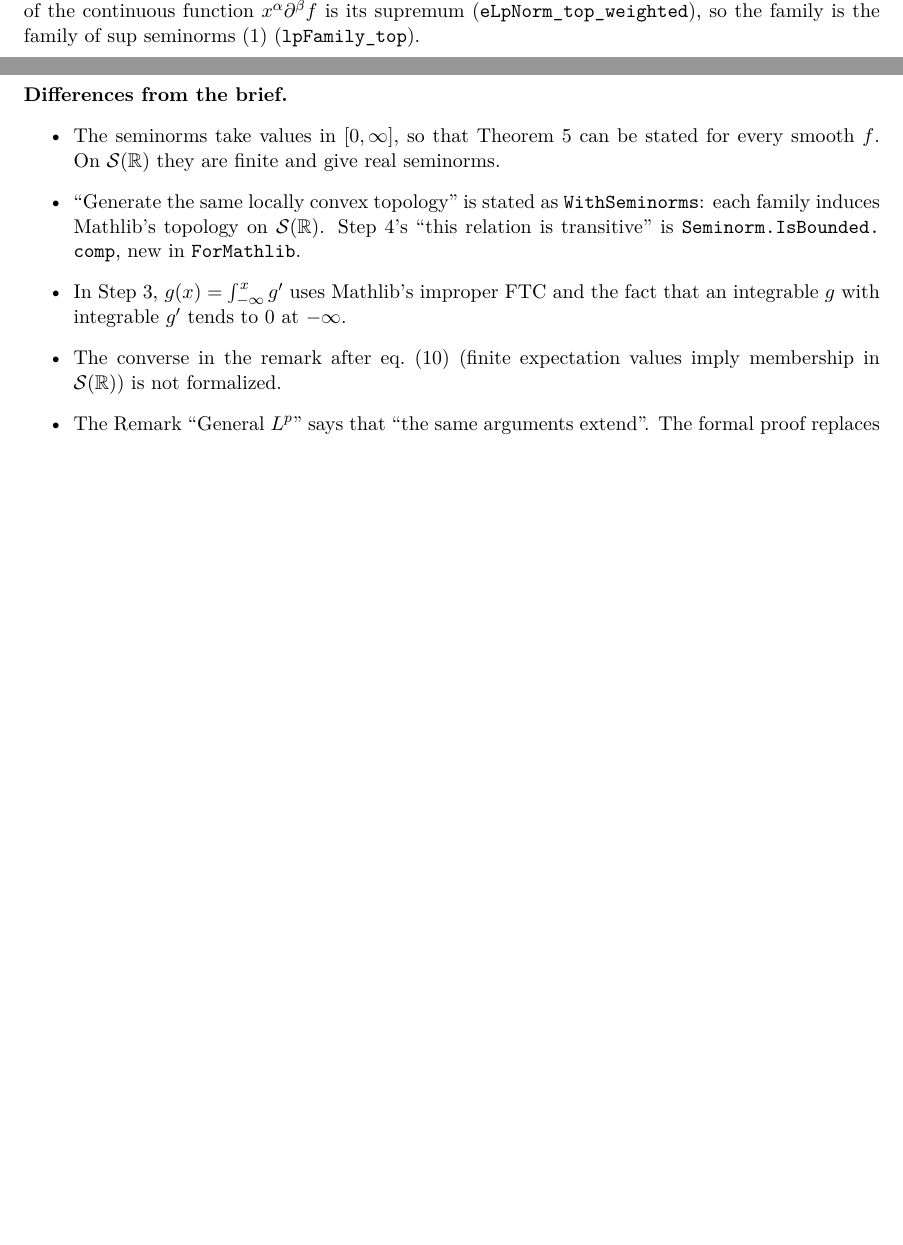
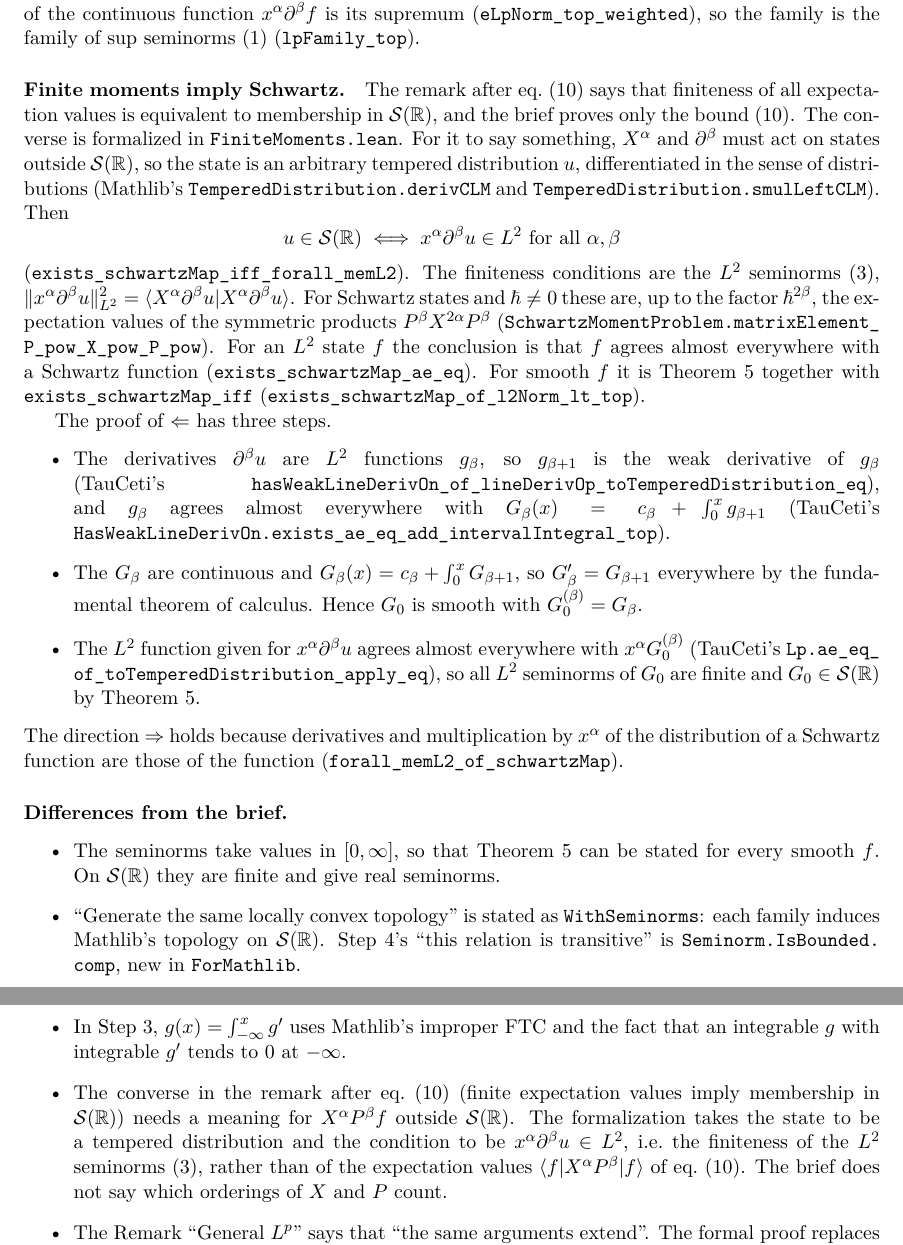
Before and after one commit to rwst/AoP-lean, a LaTeX document (briefs/SchwartzNorms/formalization-log.tex): two parts of pages 2 and 3 of 3 before the commit and two parts of pages 3 and 4 of 4 after it, joined at a grey line, cut so that both start at the same text, the shorter picture padded with empty space. Compiled offline with pdfLaTeX.

Commit message:
Finite moments imply Schwartz
A tempered distribution u on ℝ is a Schwartz function iff every x^α ∂^β u,
taken in the sense of distributions, is an L² function
(exists_schwartzMap_iff_forall_memL2), with the L² case
exists_schwartzMap_ae_eq and the smooth case
exists_schwartzMap_of_l2Norm_lt_top. The proof takes continuous
representatives of the weak derivatives from TauCeti's weak-derivative
and tempered-distribution bridges, shows they are the classical
derivatives of a smooth function, and concludes with Theorem 5.

Comparator lane: 24 theorems. The open-problems file is removed, as its
last item is resolved.

Co-Authored-By: Claude Opus 5.5 <noreply@anthropic.com>

```diff
--- a/briefs/SchwartzNorms/formalization-log.tex
+++ b/briefs/SchwartzNorms/formalization-log.tex
@@ -91,6 +98,11 @@ Step 4, same topology & \lean{withSeminorms_l1_l2}, from \lean{isBounded_sup_l2}
   \lean{isBounded_l2_l1}, \lean{isBounded_l1_sup} and \lean{WithSeminorms.congr_of_cycle} \\
 eq.~(10) & \lean{enorm_moment_le} (with the factor $|\hbar|^\beta$) \\
 Remark ``General $L^p$'': the $L^p$ seminorms, $1 \le p \le \infty$, generate the same topology & \lean{withSeminorms_lp}, from \lean{isBounded_sup_lp} (\lean{eLpNorm_weighted_le}), \lean{isBounded_lp_l1} (\lean{eLpNorm_weighted_one_le}) and \lean{isBounded_l1_sup}; \lean{lpFamily_one}, \lean{lpFamily_two}, \lean{lpFamily_top} (\lean{eLpNorm_top_weighted}) for $p = 1, 2, \infty$ \\
+remark after eq.~(10), converse: finite moments imply $f \in \mathcal{S}(\mathbb{R})$ &
+  \lean{exists_schwartzMap_iff_forall_memL2} (tempered distributions), from
+  \lean{exists_schwartzMap_of_forall_memL2} and \lean{forall_memL2_of_schwartzMap};
+  \lean{exists_schwartzMap_ae_eq} ($L^2$ functions); \lean{exists_schwartzMap_of_l2Norm_lt_top}
+  (smooth functions) \\
 \bottomrule
 \end{tabularx}
 \end{center}
@@ -125,6 +137,44 @@ essential supremum of the continuous function $x^\alpha \partial^\beta f$ is its
 (\lean{eLpNorm_top_weighted}), so the family is the family of sup seminorms~(1)
 (\lean{lpFamily_top}).
 
+\paragraph{Finite moments imply Schwartz.} The remark after eq.~(10) says that finiteness of
+all expectation values is equivalent to membership in $\mathcal{S}(\mathbb{R})$, and the brief
+proves only the bound (10). The converse is formalized in \lean{FiniteMoments.lean}. For it to
+say something, $X^\alpha$ and $\partial^\beta$ must act on states outside
+$\mathcal{S}(\mathbb{R})$, so the state is an arbitrary tempered distribution $u$, differentiated
+in the sense of distributions (Mathlib's \lean{TemperedDistribution.derivCLM} and
+\lean{TemperedDistribution.smulLeftCLM}). Then
+\[
+  u \in \mathcal{S}(\mathbb{R}) \iff x^\alpha \partial^\beta u \in L^2 \text{ for all }
+  \alpha, \beta
+\]
+(\lean{exists_schwartzMap_iff_forall_memL2}). The finiteness conditions are the $L^2$ seminorms
+(3), $\|x^\alpha \partial^\beta u\|_{L^2}^2 = \braket{X^\alpha \partial^\beta u | X^\alpha
+\partial^\beta u}$. For Schwartz states and $\hbar \ne 0$ these are, up to the factor
+$\hbar^{2\beta}$, the expectation values of the symmetric products $P^\beta X^{2\alpha} P^\beta$
+(\lean{SchwartzMomentProblem.matrixElement_P_pow_X_pow_P_pow}).
+For an $L^2$ state $f$ the conclusion is that $f$ agrees almost everywhere with a Schwartz
+function (\lean{exists_schwartzMap_ae_eq}). For smooth $f$ it is Theorem~5 together with
+\lean{exists_schwartzMap_iff} (\lean{exists_schwartzMap_of_l2Norm_lt_top}).
+
+The proof of $\Leftarrow$ has three steps.
+\begin{itemize}
+\item The derivatives $\partial^\beta u$ are $L^2$ functions $g_\beta$, so $g_{\beta+1}$ is the
+  weak derivative of $g_\beta$ (TauCeti's
+  \lean{hasWeakLineDerivOn_of_lineDerivOp_toTemperedDistribution_eq}), and $g_\beta$ agrees
+  almost everywhere with $G_\beta(x) = c_\beta + \int_0^x g_{\beta+1}$ (TauCeti's
+  \lean{HasWeakLineDerivOn.exists_ae_eq_add_intervalIntegral_top}).
+\item The $G_\beta$ are continuous and $G_\beta(x) = c_\beta + \int_0^x G_{\beta+1}$, so
+  $G_\beta' = G_{\beta+1}$ everywhere by the fundamental theorem of calculus. Hence $G_0$ is
+  smooth with $G_0^{(\beta)} = G_\beta$.
+\item The $L^2$ function given for $x^\alpha \partial^\beta u$ agrees almost everywhere with
+  $x^\alpha G_0^{(\beta)}$ (TauCeti's \lean{Lp.ae_eq_of_toTemperedDistribution_apply_eq}), so
+  all $L^2$ seminorms of $G_0$ are finite and $G_0 \in \mathcal{S}(\mathbb{R})$ by Theorem~5.
+\end{itemize}
+The direction $\Rightarrow$ holds because derivatives and multiplication by $x^\alpha$ of the
+distribution of a Schwartz function are those of the function
+(\lean{forall_memL2_of_schwartzMap}).
+
 \paragraph{Differences from the brief.}
 \begin{itemize}
 \item The seminorms take values in $[0, \infty]$, so that Theorem~5 can be stated for every
@@ -135,7 +185,11 @@ essential supremum of the continuous function $x^\alpha \partial^\beta f$ is its
 \item In Step~3, $g(x) = \int_{-\infty}^x g'$ uses Mathlib's improper FTC and the fact that an
   integrable $g$ with integrable $g'$ tends to $0$ at $-\infty$.
 \item The converse in the remark after eq.~(10) (finite expectation values imply membership in
-  $\mathcal{S}(\mathbb{R})$) is not formalized.
+  $\mathcal{S}(\mathbb{R})$) needs a meaning for $X^\alpha P^\beta f$ outside
+  $\mathcal{S}(\mathbb{R})$. The formalization takes the state to be a tempered distribution and
+  the condition to be $x^\alpha \partial^\beta u \in L^2$, i.e.\ the finiteness of the $L^2$
+  seminorms (3), rather than of the expectation values $\braket{f|X^\alpha P^\beta|f}$ of
+  eq.~(10). The brief does not say which orderings of $X$ and $P$ count.
 \item The Remark ``General $L^p$'' says that ``the same arguments extend''. The formal proof
   replaces the $L^2$ step by Hölder's inequality and the weight $1/(1+x^2)$ by
   $(1+|x|)^{-k}$, with $k$ depending on $p$. It goes $\sup \to L^p \to L^1 \to \sup$, so it
```
Also changed, not shown: COMPARATOR.md (+1 -1 lines), briefs/SchwartzNorms/comparator/theorems.txt (+5 -0 lines), briefs/SchwartzNorms/open-problems.tex (deleted, +0 -50 lines), briefs/SchwartzNorms/formalization-log.pdf, briefs/SchwartzNorms/open-problems.pdf (deleted), briefs/SchwartzNorms/formalization-log.tex (11 more changed lines), 5 other files.
